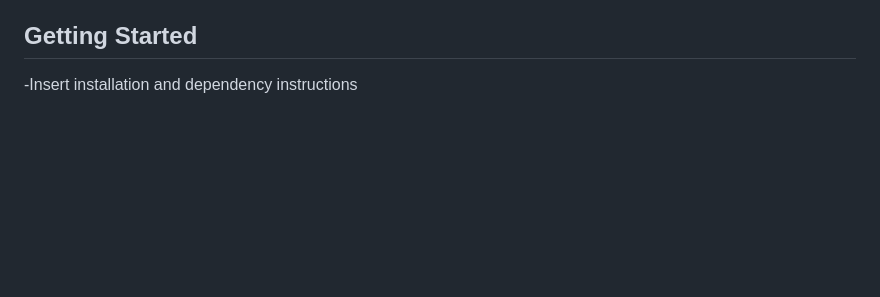
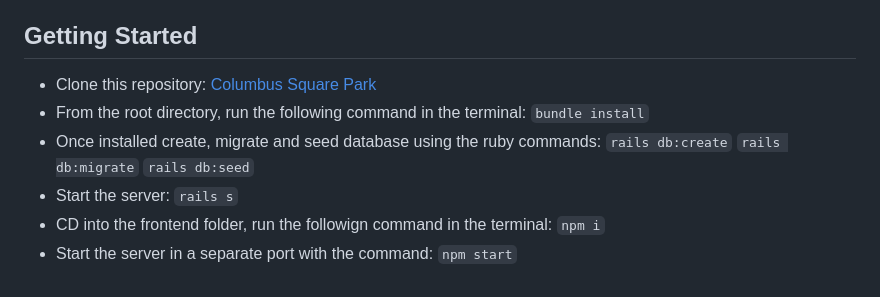
Before and after one commit to JosephBergmann/columbussquarepark, a Markdown page: README.md, the part around one of its changes. GitHub-like rendering; blank space fills up the shorter version.

Commit message:
Update README.md
addition of steps and another hyperlink

````diff
--- a/README.md
+++ b/README.md
@@ -59,3 +59,15 @@ FrontEnd: Javascript, Tailwind CSS
 
 ## Getting Started
--Insert installation and dependency instructions
+* Clone this repository: [Columbus Square Park](https://github.com/JosephBergmann/columbussquarepark.git)
+* From the root directory, run the following command in the terminal:
+```bundle install```
+* Once installed create, migrate and seed database using the ruby commands:
+```rails db:create```
+```rails db:migrate```
+```rails db:seed```
+* Start the server:
+```rails s```
+* CD into the frontend folder, run the followign command in the terminal:
+```npm i```
+* Start the server in a separate port with the command:
+```npm start```
````
Also changed, not shown: other parts of README.md (+6 -6 lines).
